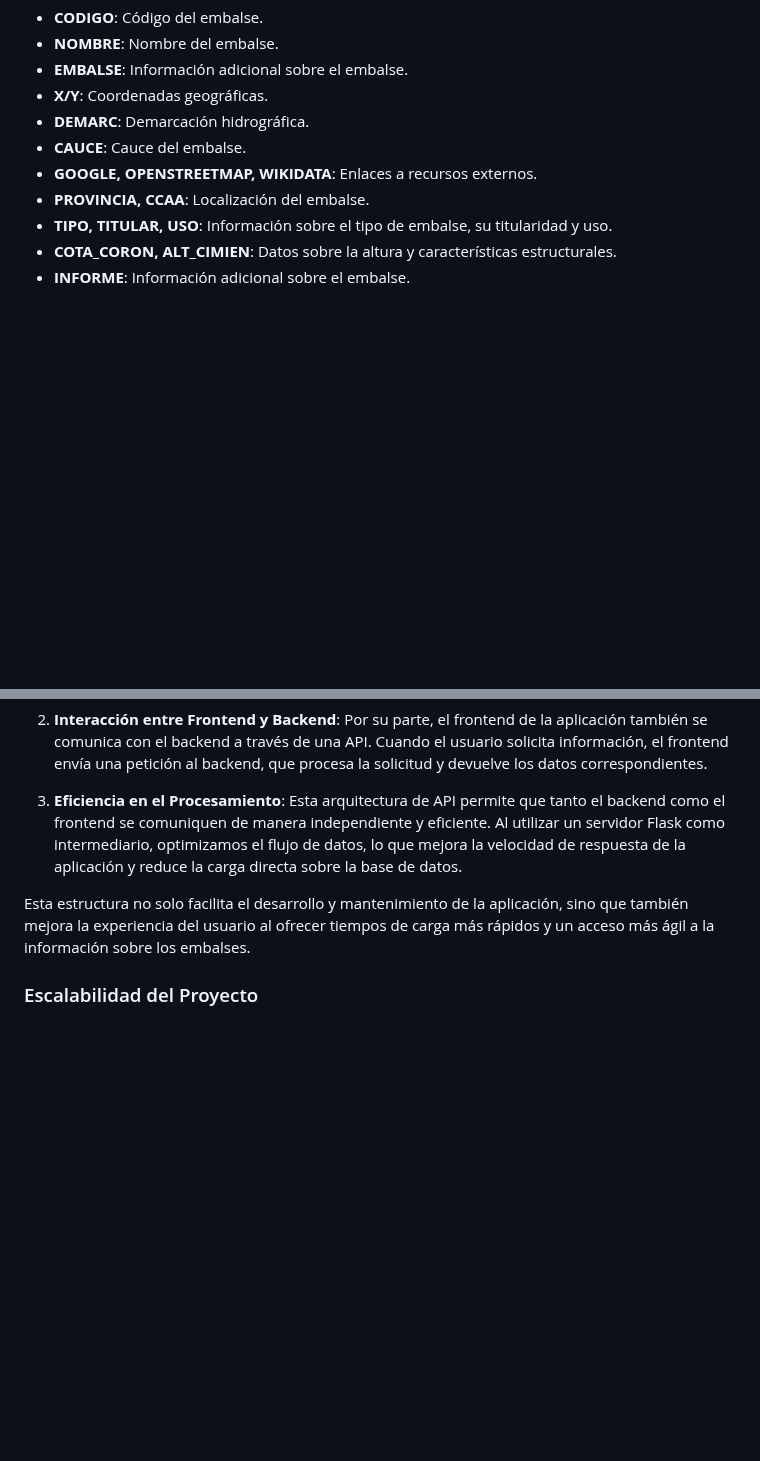
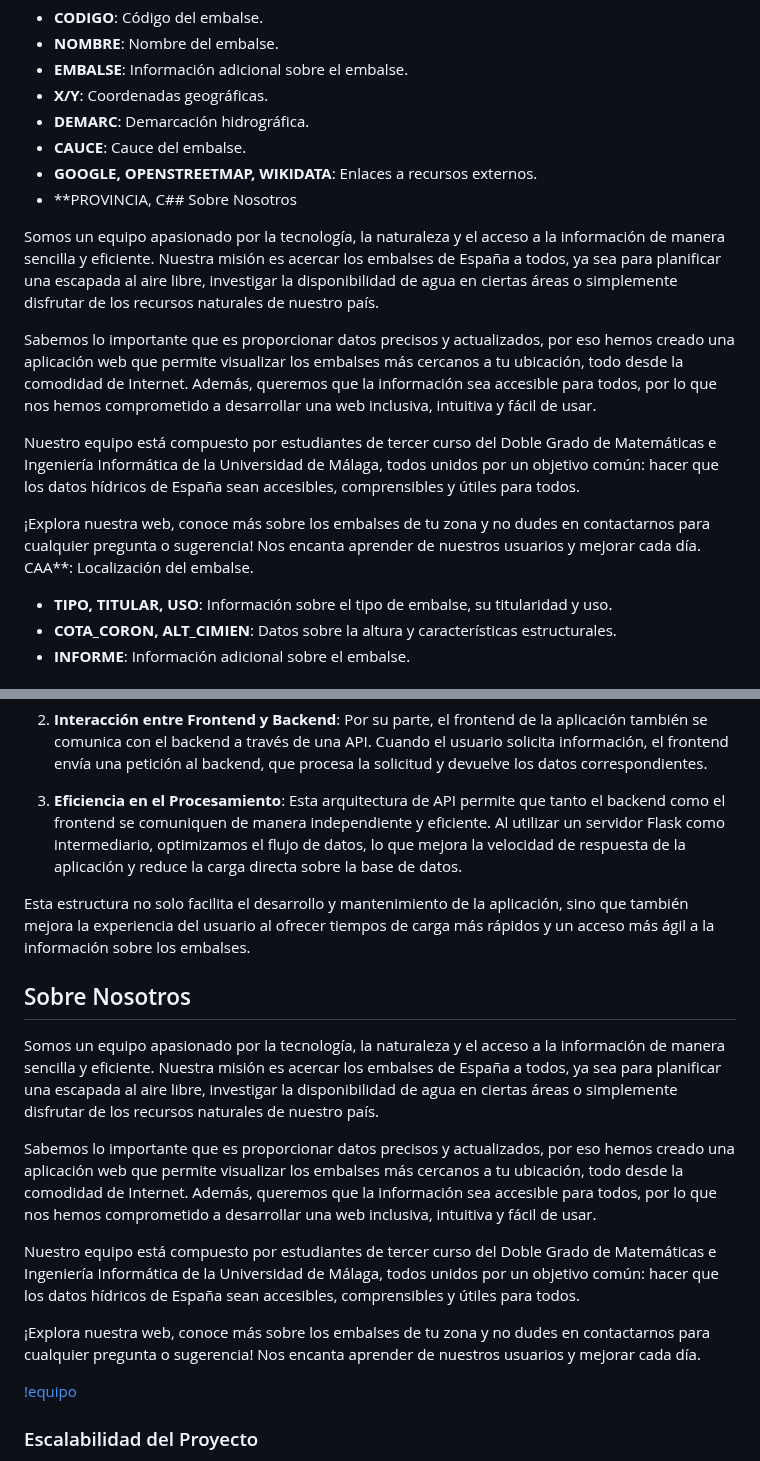
Before and after one commit to DitoluT/malackaton_final, a Markdown page: README.md, 2 parts joined by grey strips. Drawn GitHub-style; blank space fills up the shorter version.

```diff
--- a/README.md
+++ b/README.md
@@ -40,7 +40,16 @@ Esta tabla contiene información adicional sobre los embalses y sus característ
 - **DEMARC**: Demarcación hidrográfica.
 - **CAUCE**: Cauce del embalse.
 - **GOOGLE, OPENSTREETMAP, WIKIDATA**: Enlaces a recursos externos.
-- **PROVINCIA, CCAA**: Localización del embalse.
+- **PROVINCIA, C## Sobre Nosotros
+
+Somos un equipo apasionado por la tecnología, la naturaleza y el acceso a la información de manera sencilla y eficiente. Nuestra misión es acercar los embalses de España a todos, ya sea para planificar una escapada al aire libre, investigar la disponibilidad de agua en ciertas áreas o simplemente disfrutar de los recursos naturales de nuestro país.
+
+Sabemos lo importante que es proporcionar datos precisos y actualizados, por eso hemos creado una aplicación web que permite visualizar los embalses más cercanos a tu ubicación, todo desde la comodidad de Internet. Además, queremos que la información sea accesible para todos, por lo que nos hemos comprometido a desarrollar una web inclusiva, intuitiva y fácil de usar.
+
+Nuestro equipo está compuesto por estudiantes de tercer curso del Doble Grado de Matemáticas e Ingeniería Informática de la Universidad de Málaga, todos unidos por un objetivo común: hacer que los datos hídricos de España sean accesibles, comprensibles y útiles para todos.
+
+¡Explora nuestra web, conoce más sobre los embalses de tu zona y no dudes en contactarnos para cualquier pregunta o sugerencia! Nos encanta aprender de nuestros usuarios y mejorar cada día.
+CAA**: Localización del embalse.
 - **TIPO, TITULAR, USO**: Información sobre el tipo de embalse, su titularidad y uso.
 - **COTA_CORON, ALT_CIMIEN**: Datos sobre la altura y características estructurales.
 - **INFORME**: Información adicional sobre el embalse.
@@ -61,8 +70,19 @@ Para nuestra aplicación web, hemos desarrollado un servidor Flask que actúa co
 
 3. **Eficiencia en el Procesamiento**: Esta arquitectura de API permite que tanto el backend como el frontend se comuniquen de manera independiente y eficiente. Al utilizar un servidor Flask como intermediario, optimizamos el flujo de datos, lo que mejora la velocidad de respuesta de la aplicación y reduce la carga directa sobre la base de datos.
 
+Esta estructura no solo facilita el desarrollo y mantenimiento de la aplicación, sino que también mejora la experiencia del usuario al ofrecer tiempos de carga más rápidos y un acceso más ágil a la información sobre los embalses.
 
-Esta estructura no solo facilita el desarrollo y mantenimiento de la aplicación, sino que también mejora la experiencia del usuario al ofrecer tiempos de carga más rápidos y un acceso más ágil a la información sobre los embalses.
+## Sobre Nosotros
+
+Somos un equipo apasionado por la tecnología, la naturaleza y el acceso a la información de manera sencilla y eficiente. Nuestra misión es acercar los embalses de España a todos, ya sea para planificar una escapada al aire libre, investigar la disponibilidad de agua en ciertas áreas o simplemente disfrutar de los recursos naturales de nuestro país.
+
+Sabemos lo importante que es proporcionar datos precisos y actualizados, por eso hemos creado una aplicación web que permite visualizar los embalses más cercanos a tu ubicación, todo desde la comodidad de Internet. Además, queremos que la información sea accesible para todos, por lo que nos hemos comprometido a desarrollar una web inclusiva, intuitiva y fácil de usar.
+
+Nuestro equipo está compuesto por estudiantes de tercer curso del Doble Grado de Matemáticas e Ingeniería Informática de la Universidad de Málaga, todos unidos por un objetivo común: hacer que los datos hídricos de España sean accesibles, comprensibles y útiles para todos.
+
+¡Explora nuestra web, conoce más sobre los embalses de tu zona y no dudes en contactarnos para cualquier pregunta o sugerencia! Nos encanta aprender de nuestros usuarios y mejorar cada día.
+
+[!equipo](images/equipo.png)
 
 ### Escalabilidad del Proyecto
 
```
